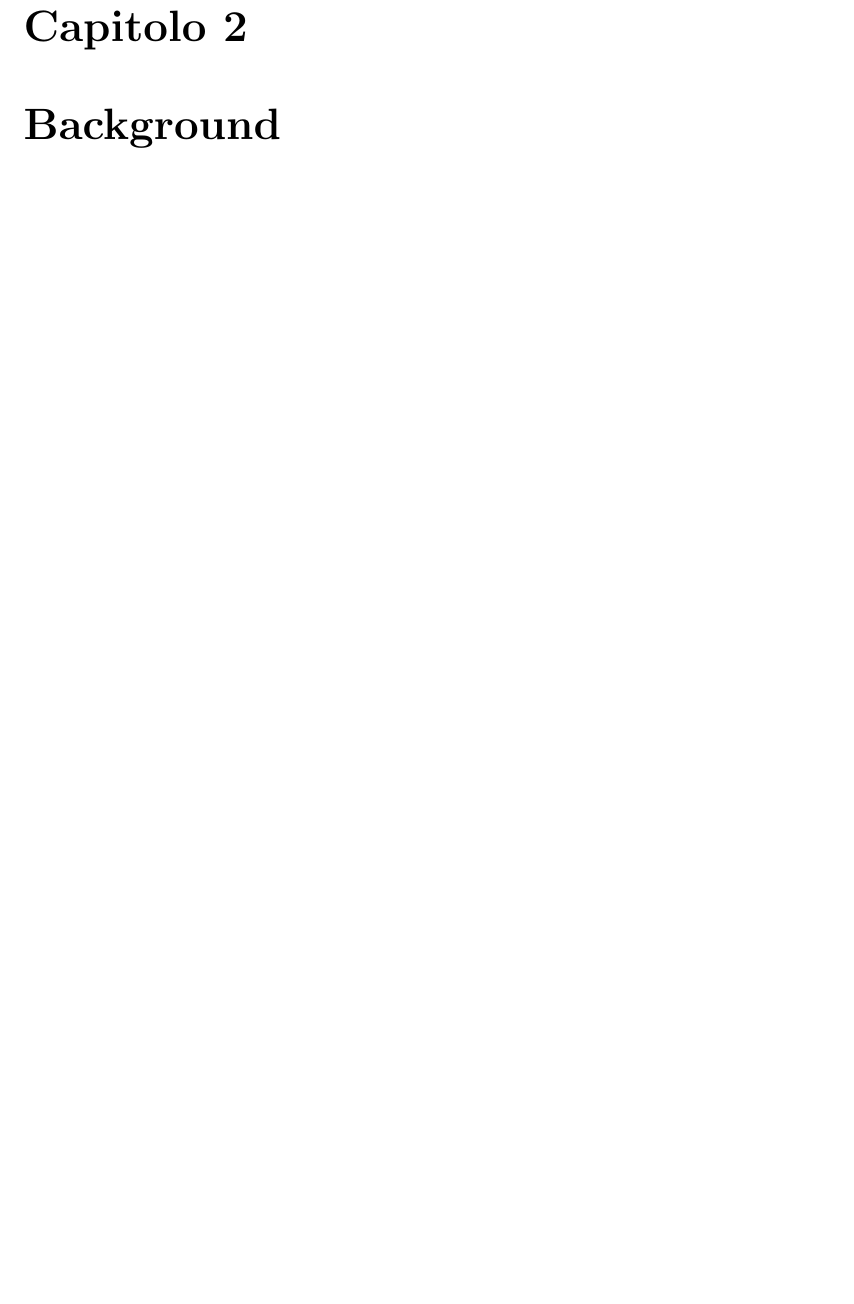
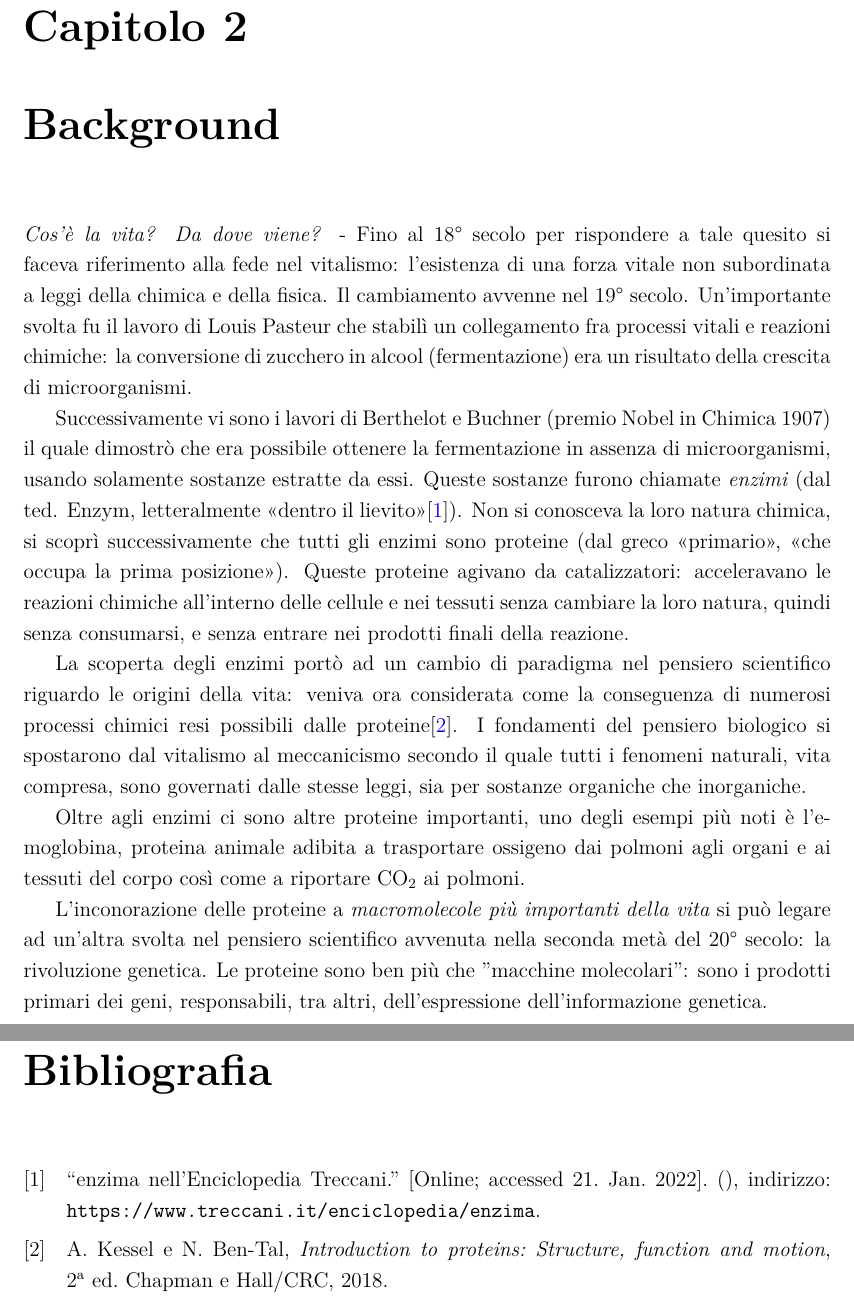
Before and after one commit to Wander29/protein-folding-tesi, a LaTeX document (main.tex, which reads bibliografia.bib, cap2-background.tex): part of page 4 of 9 before the commit and two parts of pages 4 and 11 of 11 after it, the two joined at a grey line, cut so that both start at the same text, the shorter picture padded with empty space. The pictures show the PDF file main.pdf that the author committed with the source.

Commit message:
background1pg

```diff
--- a/bibliografia.bib
+++ b/bibliografia.bib
@@ -177,3 +177,17 @@
 	note = {[Online; accessed 20. Jan. 2022]},
 	url = {https://theaisummer.com/deep-learning-biology-alphafold}
 }
+
+@online{enzimaTreccani,
+	title = {enzima nell'Enciclopedia Treccani},
+	note = {[Online; accessed 21. Jan. 2022]},
+	url = {https://www.treccani.it/enciclopedia/enzima}
+}
+
+ @book{kessel_ben-tal_2018,
+ 	title={Introduction to proteins: Structure, function and motion},
+ 	publisher={Chapman and Hall/CRC},
+ 	author={Kessel, Amit and Ben-Tal, Nir},
+ 	edition={2},
+ 	year={2018}
+ }
--- a/cap2-background.tex
+++ b/cap2-background.tex
@@ -1,2 +1,13 @@
 \chapter{Background}
 
+\textit{Cos'è la vita? Da dove viene?} - Fino al 18° secolo per rispondere a tale quesito si faceva riferimento alla fede nel vitalismo: l'esistenza di una forza vitale non subordinata a leggi della chimica e  della fisica.
+Il cambiamento avvenne nel 19° secolo.
+Un'importante svolta fu il lavoro di Louis Pasteur che stabilì un collegamento fra processi vitali e reazioni chimiche: la conversione di zucchero in alcool (fermentazione) era un risultato della crescita di microorganismi.
+\par Successivamente vi sono i lavori di Berthelot e Buchner (premio Nobel in Chimica 1907) il quale dimostrò che era possibile ottenere la fermentazione in assenza di microorganismi, usando solamente sostanze estratte da essi.
+Queste sostanze furono chiamate \textit{enzimi} (dal ted. Enzym, letteralmente «dentro il lievito»\cite{enzimaTreccani}). Non si conosceva la loro natura chimica, si scoprì successivamente che tutti gli enzimi sono proteine (dal greco «primario», «che occupa la prima posizione»).
+Queste proteine agivano da catalizzatori: acceleravano le reazioni chimiche all'interno delle cellule e nei tessuti senza cambiare la loro natura, quindi senza consumarsi, e senza entrare nei prodotti finali della reazione.
+\par La scoperta degli enzimi portò ad un cambio di paradigma nel pensiero scientifico riguardo le origini della vita: veniva ora considerata come la conseguenza di numerosi processi chimici resi possibili dalle proteine\cite{kessel_ben-tal_2018}.
+I fondamenti del pensiero biologico si spostarono dal vitalismo al meccanicismo secondo il quale tutti i fenomeni naturali, vita compresa, sono governati dalle stesse leggi, sia per sostanze organiche che inorganiche.
+\par Oltre agli enzimi ci sono altre proteine importanti, uno degli esempi più noti è l'emoglobina, proteina animale adibita a trasportare ossigeno dai polmoni agli organi e ai tessuti del corpo così come a riportare CO$_{2}$ ai polmoni.
+\par L'inconorazione delle proteine a \textit{macromolecole più importanti della vita} si può legare ad un'altra svolta nel pensiero scientifico avvenuta nella seconda metà del 20° secolo: la rivoluzione genetica.
+Le proteine sono ben più che "macchine molecolari": sono i prodotti primari dei geni, responsabili, tra altri, dell'espressione dell'informazione genetica.
@@ -3,0 +23,5 @@
+• RNA
+\subsection{Dogma centrale della biologia}
+
+• codoni, amminoacidi
+\subsection{Proteine: le macromolecole più importanti della vita}
```
Also changed, not shown: main.tex (+3 -6 lines), main.pdf, cap2-background.tex (19 more changed lines).
